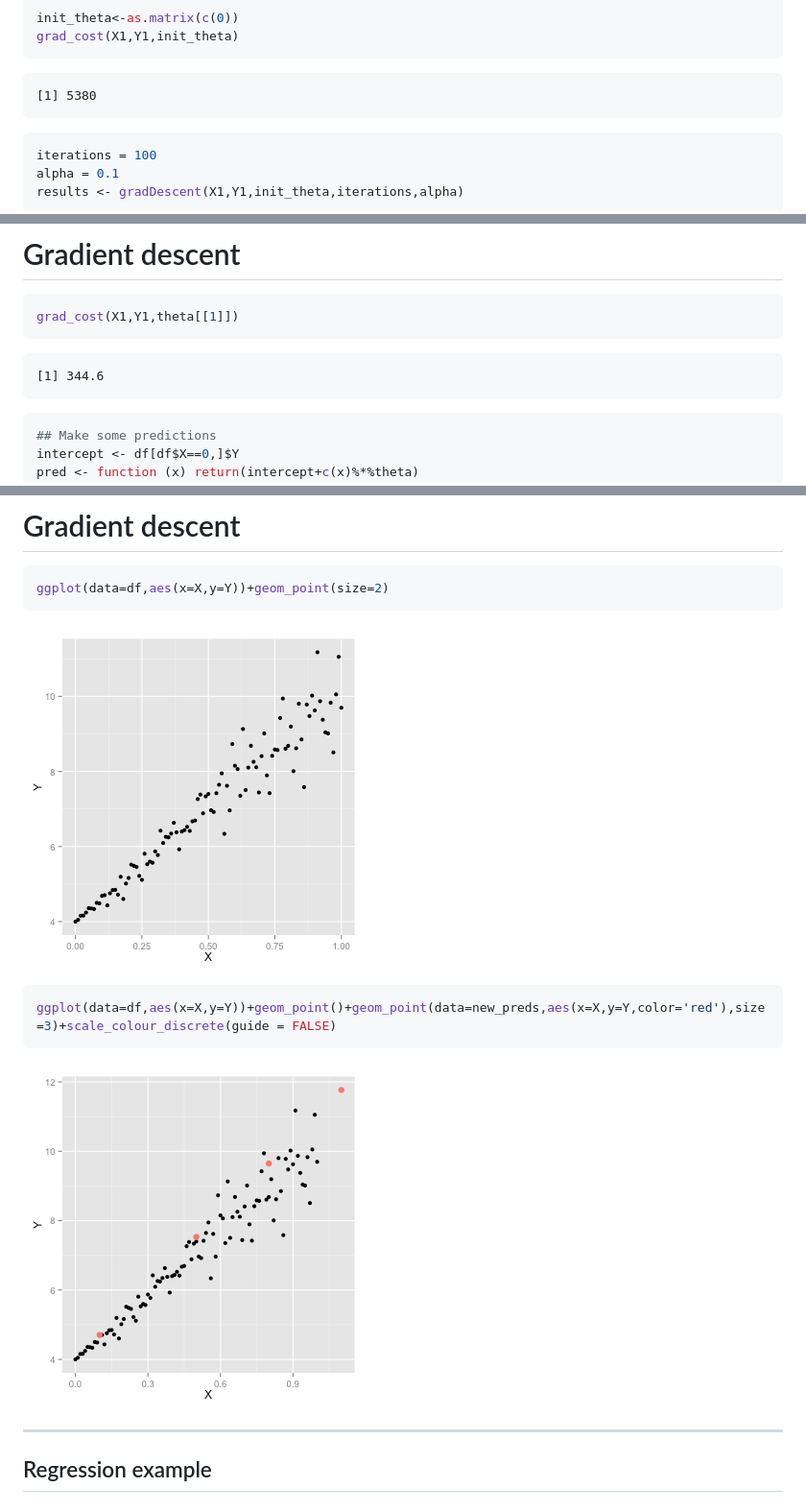
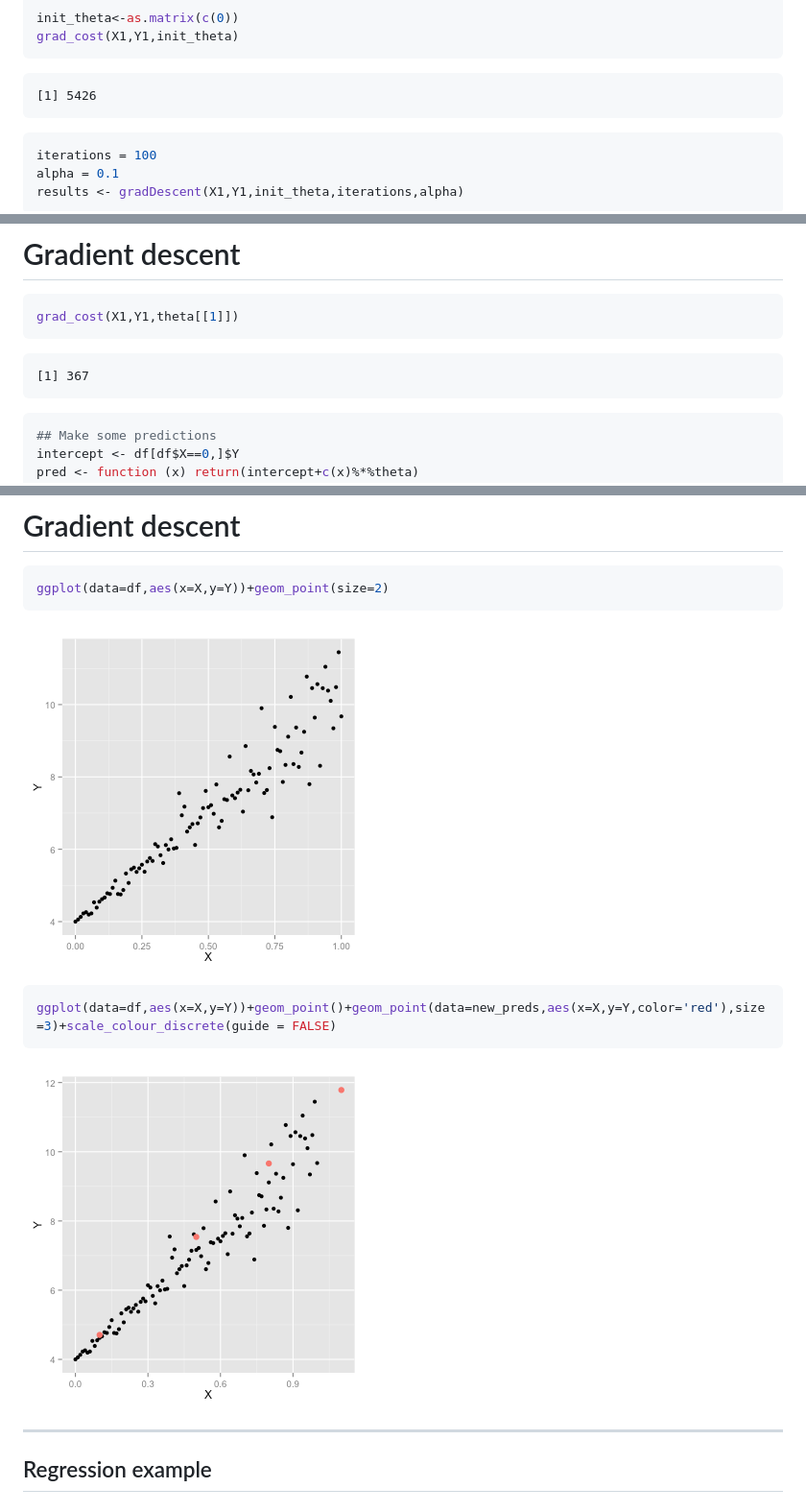
Before and after one commit to ilanman/Rpres_ML_2, a Markdown page: index.md, 3 parts joined by grey strips. Shown: that part at 96% size. Rendered like a GitHub page; pictures changed too: figure/grad_ex_plot.png, figure/new_point1.png, figure/new_point2.png.

````diff
--- a/index.md
+++ b/index.md
@@ -187,7 +201,7 @@ grad_cost(X1,Y1,init_theta)
 ```
 
 ```
-[1] 5380
+[1] 5426
 ```
 
 ```r
@@ -219,7 +233,7 @@ grad_cost(X1,Y1,theta[[1]])
 ```
 
 ```
-[1] 344.6
+[1] 367
 ```
 
 ```r
````
Also changed, not shown: other parts of index.md (+24 -10 lines), 2 other files.
